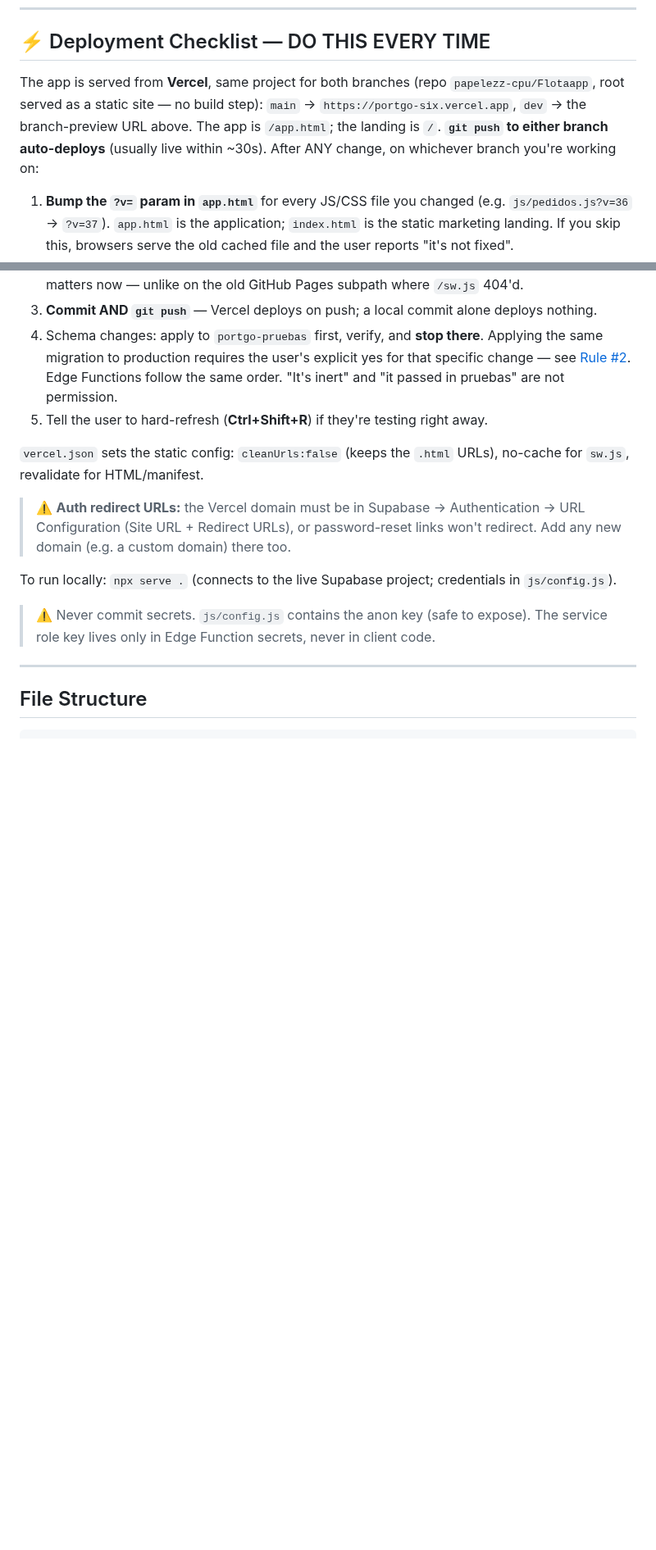
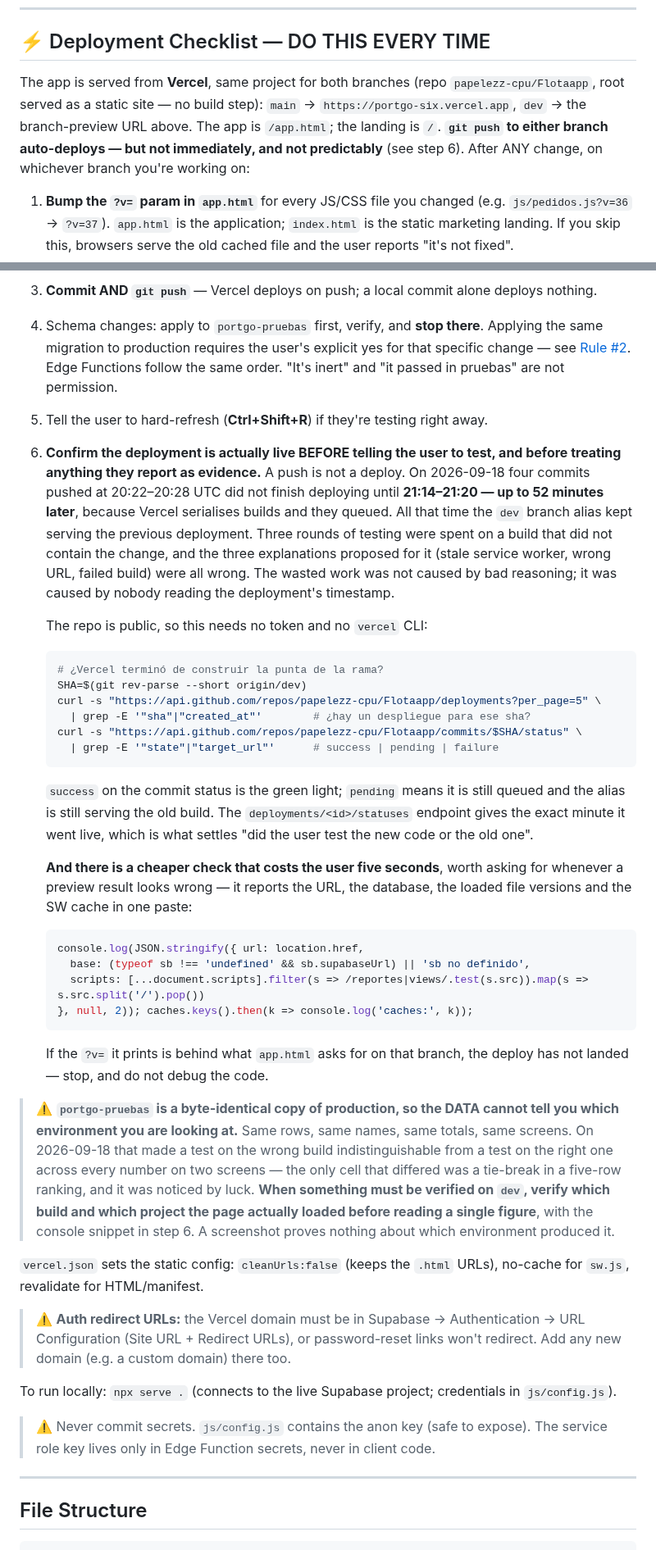
Before and after one commit to papelezz-cpu/Flotaapp, a Markdown page: CLAUDE.md, 2 parts joined by grey strips. Shown at 82% size. Drawn GitHub-style; blank space fills up the shorter version.

Commit message:
Un push no es un despliegue, y la copia fiel no distingue entornos
CLAUDE.md decia que un push esta "usually live within ~30s". Hoy fueron 52
minutos: cuatro commits empujados a las 20:22-20:28 UTC no terminaron de
desplegarse hasta las 21:14-21:20, porque Vercel serializa las
construcciones y se encolaron. Todo ese rato el alias de dev sirvio el
despliegue anterior.

Costo tres rondas de prueba sobre un build que no llevaba el cambio, y las
tres explicaciones que propuse para ello -service worker rancio, URL
equivocada, Vercel no construyo- fueron falsas. Ninguna se cayo por razonar
mejor: se cayeron al leer la marca de tiempo del despliegue, que estaba a
una peticion HTTP de distancia desde el principio.

Se anade el paso 6 con las dos comprobaciones, las dos sin token ni CLI
porque el repositorio es publico: el estado del despliegue por la API de
GitHub, y un pegado de consola que devuelve URL, base de datos, version de
los ficheros cargados y cache del service worker.

Y se anota por que esto fue tan dificil de ver: pruebas es copia identica de
produccion, asi que los DATOS no distinguen un entorno del otro ni un build
del otro. De dos pantallas completas, la unica celda que difiere entre la
version vieja y la nueva era un desempate en un ranking de cinco filas. Se
vio de milagro.

Co-Authored-By: Claude Opus 5 <noreply@anthropic.com>

````diff
--- a/CLAUDE.md
+++ b/CLAUDE.md
@@ -190,13 +190,36 @@ Obligan a tocarlo: un estado nuevo o retirado, un permiso que cambia de rol, un
 
 ## ⚡ Deployment Checklist — DO THIS EVERY TIME
 
-The app is served from **Vercel**, same project for both branches (repo `papelezz-cpu/Flotaapp`, root served as a static site — no build step): `main` → `https://portgo-six.vercel.app`, `dev` → the branch-preview URL above. The app is `/app.html`; the landing is `/`. **`git push` to either branch auto-deploys** (usually live within ~30s). After ANY change, on whichever branch you're working on:
+The app is served from **Vercel**, same project for both branches (repo `papelezz-cpu/Flotaapp`, root served as a static site — no build step): `main` → `https://portgo-six.vercel.app`, `dev` → the branch-preview URL above. The app is `/app.html`; the landing is `/`. **`git push` to either branch auto-deploys — but not immediately, and not predictably** (see step 6). After ANY change, on whichever branch you're working on:
 
 1. **Bump the `?v=` param in `app.html`** for every JS/CSS file you changed (e.g. `js/pedidos.js?v=36` → `?v=37`). `app.html` is the application; `index.html` is the static marketing landing. If you skip this, browsers serve the old cached file and the user reports "it's not fixed".
 2. **Bump the cache version in `sw.js`**: `const CACHE = 'portgo-vXX'` → `vXX+1`. On Vercel the Service Worker actually registers (the site is at the domain root), so the cache bump genuinely matters now — unlike on the old GitHub Pages subpath where `/sw.js` 404'd.
 3. **Commit AND `git push`** — Vercel deploys on push; a local commit alone deploys nothing.
 4. Schema changes: apply to `portgo-pruebas` first, verify, and **stop there**. Applying the same migration to production requires the user's explicit yes for that specific change — see [Rule #2](#-rule-2--production-is-the-users-decision-never-yours). Edge Functions follow the same order. "It's inert" and "it passed in pruebas" are not permission.
 5. Tell the user to hard-refresh (**Ctrl+Shift+R**) if they're testing right away.
+6. **Confirm the deployment is actually live BEFORE telling the user to test, and before treating anything they report as evidence.** A push is not a deploy. On 2026-09-18 four commits pushed at 20:22–20:28 UTC did not finish deploying until **21:14–21:20 — up to 52 minutes later**, because Vercel serialises builds and they queued. All that time the `dev` branch alias kept serving the previous deployment. Three rounds of testing were spent on a build that did not contain the change, and the three explanations proposed for it (stale service worker, wrong URL, failed build) were all wrong. The wasted work was not caused by bad reasoning; it was caused by nobody reading the deployment's timestamp.
+
+   The repo is public, so this needs no token and no `vercel` CLI:
+   ```bash
+   # ¿Vercel terminó de construir la punta de la rama?
+   SHA=$(git rev-parse --short origin/dev)
+   curl -s "https://api.github.com/repos/papelezz-cpu/Flotaapp/deployments?per_page=5" \
+     | grep -E '"sha"|"created_at"'        # ¿hay un despliegue para ese sha?
+   curl -s "https://api.github.com/repos/papelezz-cpu/Flotaapp/commits/$SHA/status" \
+     | grep -E '"state"|"target_url"'      # success | pending | failure
+   ```
+   `success` on the commit status is the green light; `pending` means it is still queued and the alias is still serving the old build. The `deployments/<id>/statuses` endpoint gives the exact minute it went live, which is what settles "did the user test the new code or the old one".
+
+   **And there is a cheaper check that costs the user five seconds**, worth asking for whenever a preview result looks wrong — it reports the URL, the database, the loaded file versions and the SW cache in one paste:
+   ```js
+   console.log(JSON.stringify({ url: location.href,
+     base: (typeof sb !== 'undefined' && sb.supabaseUrl) || 'sb no definido',
+     scripts: [...document.scripts].filter(s => /reportes|views/.test(s.src)).map(s => s.src.split('/').pop())
+   }, null, 2)); caches.keys().then(k => console.log('caches:', k));
+   ```
+   If the `?v=` it prints is behind what `app.html` asks for on that branch, the deploy has not landed — stop, and do not debug the code.
+
+> ⚠️ **`portgo-pruebas` is a byte-identical copy of production, so the DATA cannot tell you which environment you are looking at.** Same rows, same names, same totals, same screens. On 2026-09-18 that made a test on the wrong build indistinguishable from a test on the right one across every number on two screens — the only cell that differed was a tie-break in a five-row ranking, and it was noticed by luck. **When something must be verified on `dev`, verify which build and which project the page actually loaded before reading a single figure**, with the console snippet in step 6. A screenshot proves nothing about which environment produced it.
 
 `vercel.json` sets the static config: `cleanUrls:false` (keeps the `.html` URLs), no-cache for `sw.js`, revalidate for HTML/manifest.
 
````
Also changed, not shown: other parts of CLAUDE.md (+1 -0 lines).
